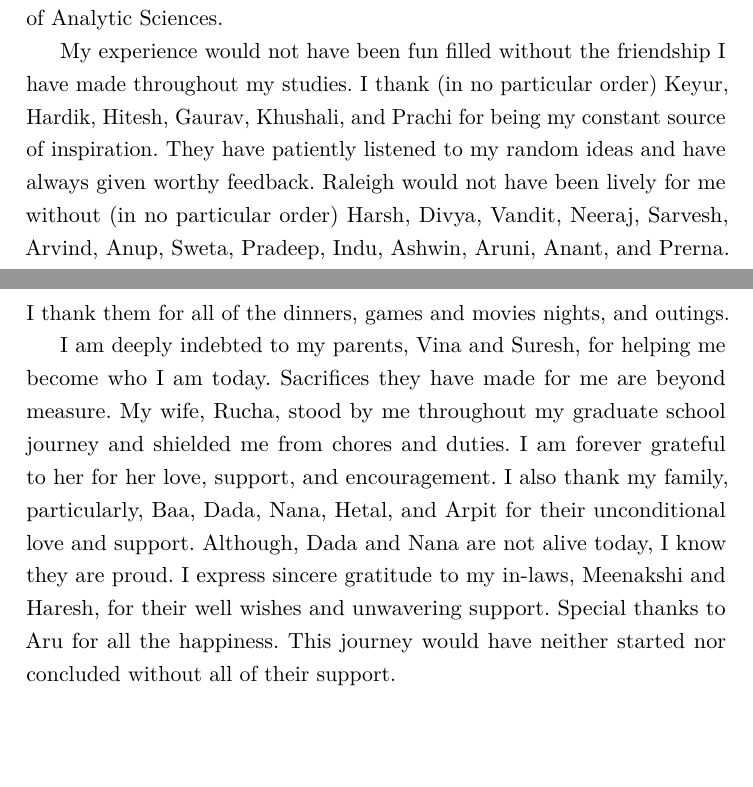
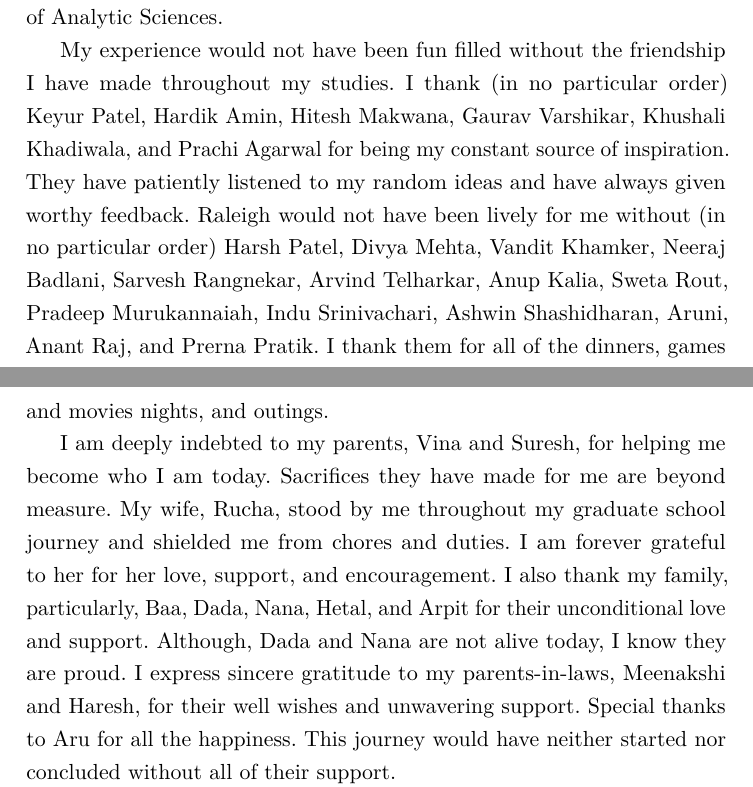
Before and after one commit to niravajmeri/dissertation, a LaTeX thesis (nsa-thesis.tex, which reads front.tex): two parts of pages 8 and 9 of 122, joined at a grey line, cut so that both start at the same text, the shorter picture padded with empty space. Compiled offline with pdfLaTeX.

Commit message:
front.tex

```diff
--- a/front.tex
+++ b/front.tex
@@ -154,9 +154,9 @@ I thank the US Department of Defense for support through the
 Science of Security Lablet at North Carolina State University and the Laboratory of Analytic Sciences.
 
 My experience would not have been fun filled without the friendship I have made throughout my studies.
-I thank (in no particular order) Keyur, Hardik, Hitesh, Gaurav, Khushali, and Prachi for being my constant source of inspiration.
+I thank (in no particular order) Keyur Patel, Hardik Amin, Hitesh Makwana, Gaurav Varshikar, Khushali Khadiwala, and Prachi Agarwal for being my constant source of inspiration.
 They have patiently listened to my random ideas and have always given worthy feedback.
-Raleigh would not have been lively for me without (in no particular order) Harsh, Divya, Vandit, Neeraj, Sarvesh, Arvind, Anup, Sweta, Pradeep, Indu, Ashwin, Aruni, Anant, and Prerna.
+Raleigh would not have been lively for me without (in no particular order) Harsh Patel, Divya Mehta, Vandit Khamker, Neeraj Badlani, Sarvesh Rangnekar, Arvind Telharkar, Anup Kalia, Sweta Rout, Pradeep Murukannaiah, Indu Srinivachari, Ashwin Shashidharan, Aruni, Anant Raj, and Prerna Pratik.
 I thank them for all of the dinners, games and movies nights, and outings.
 
 I am deeply indebted to my parents, Vina and Suresh, for helping me become who I am today.
@@ -165,7 +165,7 @@ My wife, Rucha, stood by me throughout my graduate school journey and shielded m
 I am forever grateful to her for her love, support, and encouragement.
 I also thank my family, particularly, Baa, Dada, Nana, Hetal, and Arpit for their unconditional love and support.
 Although, Dada and Nana are not alive today, I know they are proud.
-I express sincere gratitude to my in-laws, Meenakshi and Haresh, for their well wishes and unwavering support.
+I express sincere gratitude to my parents-in-laws, Meenakshi and Haresh, for their well wishes and unwavering support.
 Special thanks to Aru for all the happiness.
 This journey would have neither started nor concluded without all of their support.
 
```
Also changed, not shown: front.tex (6 more changed lines).
